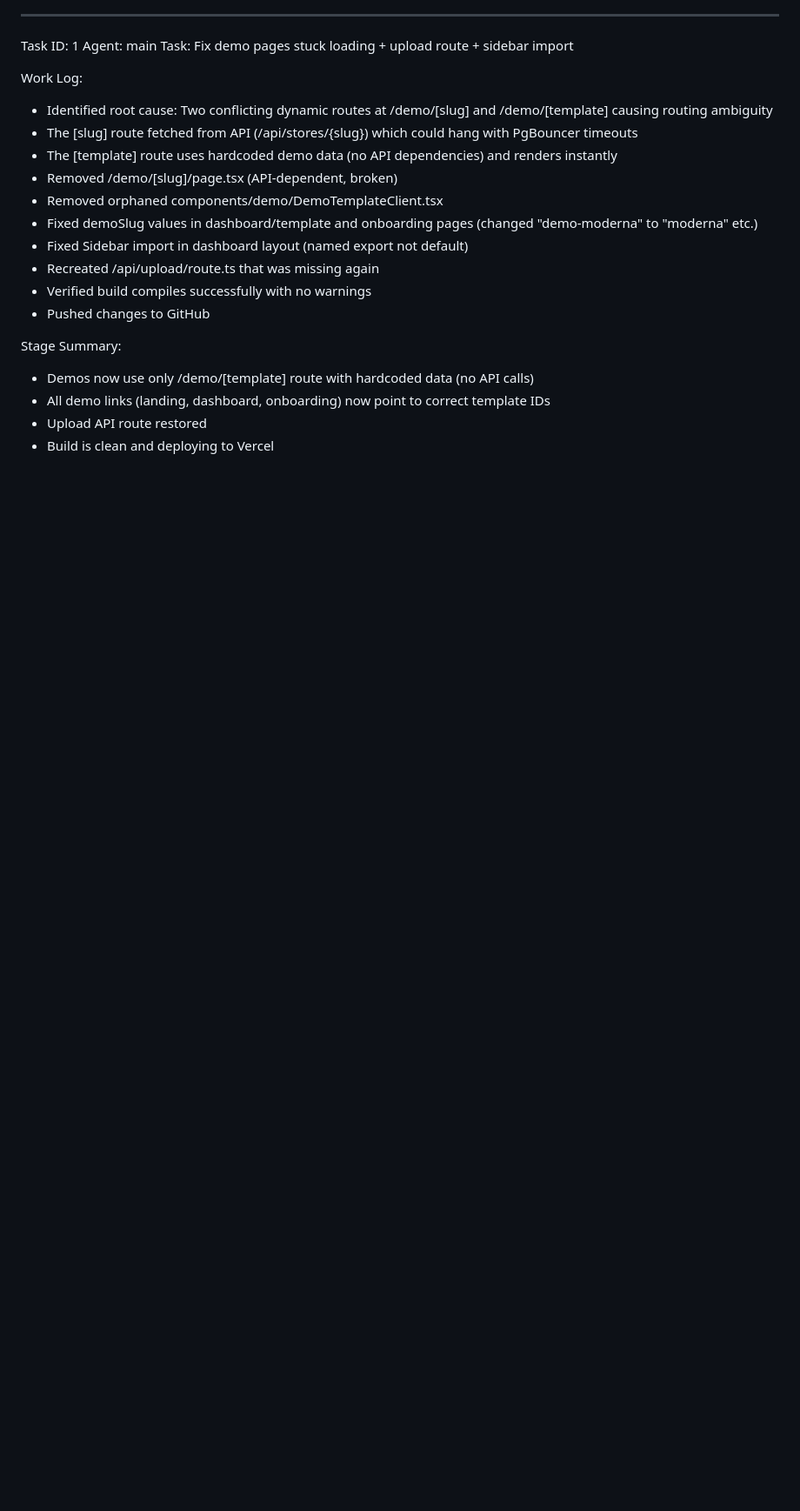
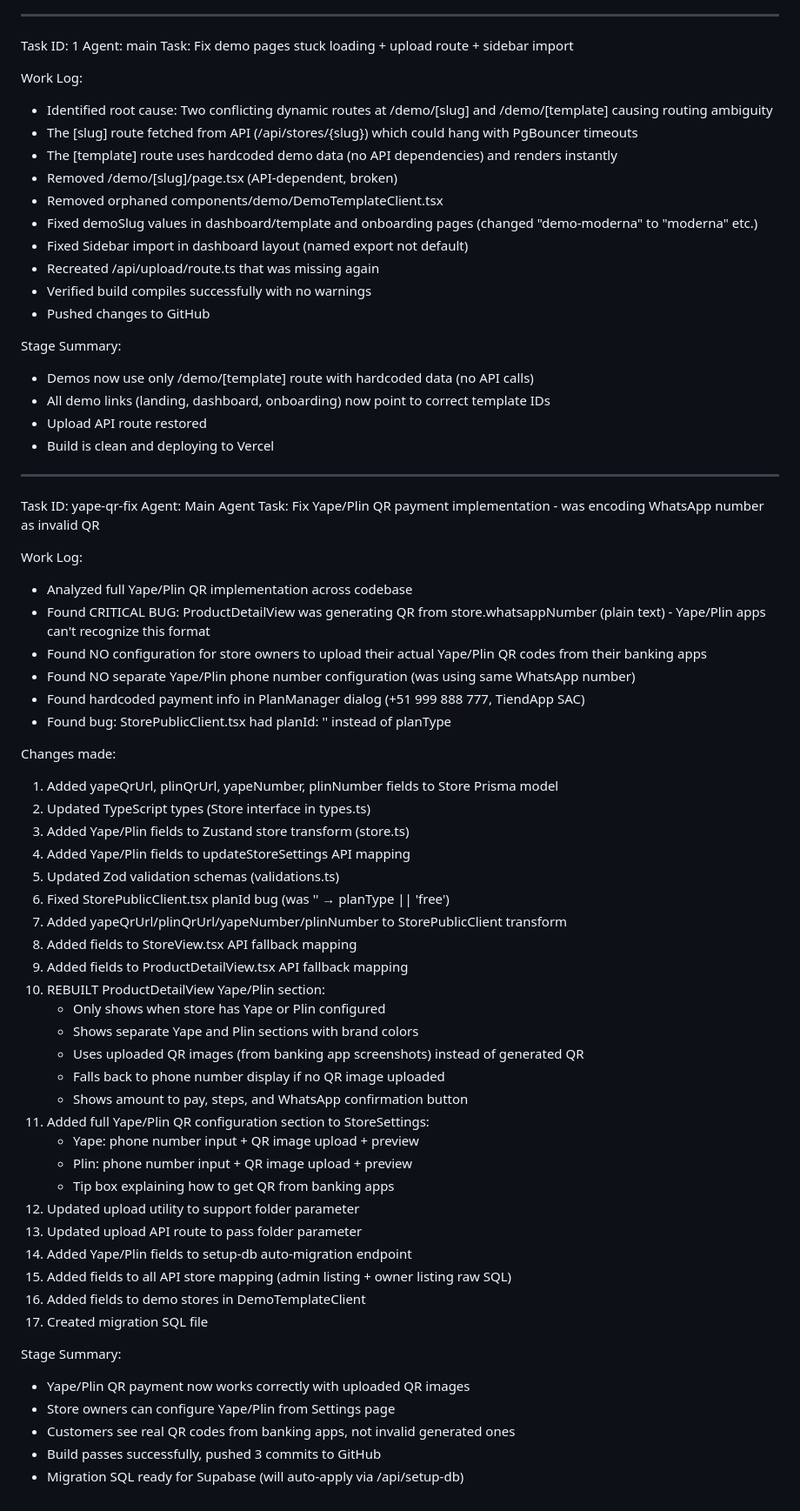
Before and after one commit to blackbox-adv/tiendaapp, a Markdown page: worklog.md, the part around the change. Shown at 87% size. Rendered like a GitHub page; blank space fills up the shorter version.

Commit message:
f4843866-fade-4a45-835e-9ad0bc493975

```diff
--- a/worklog.md
+++ b/worklog.md
@@ -329,3 +329,51 @@ Stage Summary:
 - All demo links (landing, dashboard, onboarding) now point to correct template IDs
 - Upload API route restored
 - Build is clean and deploying to Vercel
+
+
+---
+Task ID: yape-qr-fix
+Agent: Main Agent
+Task: Fix Yape/Plin QR payment implementation - was encoding WhatsApp number as invalid QR
+
+Work Log:
+- Analyzed full Yape/Plin QR implementation across codebase
+- Found CRITICAL BUG: ProductDetailView was generating QR from store.whatsappNumber (plain text) - Yape/Plin apps can't recognize this format
+- Found NO configuration for store owners to upload their actual Yape/Plin QR codes from their banking apps
+- Found NO separate Yape/Plin phone number configuration (was using same WhatsApp number)
+- Found hardcoded payment info in PlanManager dialog (+51 999 888 777, TiendApp SAC)
+- Found bug: StorePublicClient.tsx had planId: '' instead of planType
+
+Changes made:
+1. Added yapeQrUrl, plinQrUrl, yapeNumber, plinNumber fields to Store Prisma model
+2. Updated TypeScript types (Store interface in types.ts)
+3. Added Yape/Plin fields to Zustand store transform (store.ts)
+4. Added Yape/Plin fields to updateStoreSettings API mapping
+5. Updated Zod validation schemas (validations.ts)
+6. Fixed StorePublicClient.tsx planId bug (was '' → planType || 'free')
+7. Added yapeQrUrl/plinQrUrl/yapeNumber/plinNumber to StorePublicClient transform
+8. Added fields to StoreView.tsx API fallback mapping
+9. Added fields to ProductDetailView.tsx API fallback mapping
+10. REBUILT ProductDetailView Yape/Plin section:
+    - Only shows when store has Yape or Plin configured
+    - Shows separate Yape and Plin sections with brand colors
+    - Uses uploaded QR images (from banking app screenshots) instead of generated QR
+    - Falls back to phone number display if no QR image uploaded
+    - Shows amount to pay, steps, and WhatsApp confirmation button
+11. Added full Yape/Plin QR configuration section to StoreSettings:
+    - Yape: phone number input + QR image upload + preview
+    - Plin: phone number input + QR image upload + preview
+    - Tip box explaining how to get QR from banking apps
+12. Updated upload utility to support folder parameter
+13. Updated upload API route to pass folder parameter
+14. Added Yape/Plin fields to setup-db auto-migration endpoint
+15. Added fields to all API store mapping (admin listing + owner listing raw SQL)
+16. Added fields to demo stores in DemoTemplateClient
+17. Created migration SQL file
+
+Stage Summary:
+- Yape/Plin QR payment now works correctly with uploaded QR images
+- Store owners can configure Yape/Plin from Settings page
+- Customers see real QR codes from banking apps, not invalid generated ones
+- Build passes successfully, pushed 3 commits to GitHub
+- Migration SQL ready for Supabase (will auto-apply via /api/setup-db)
```
